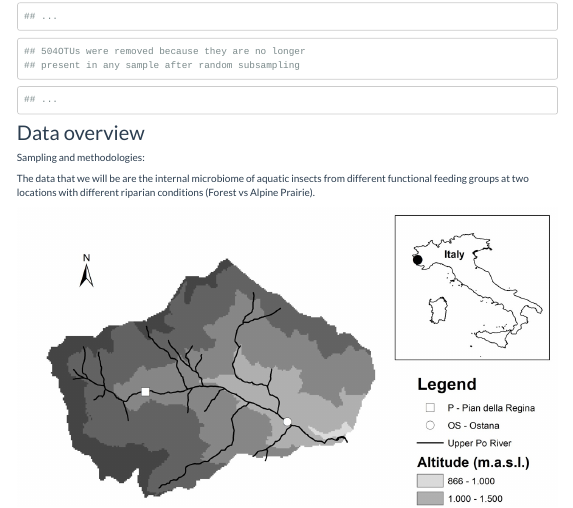
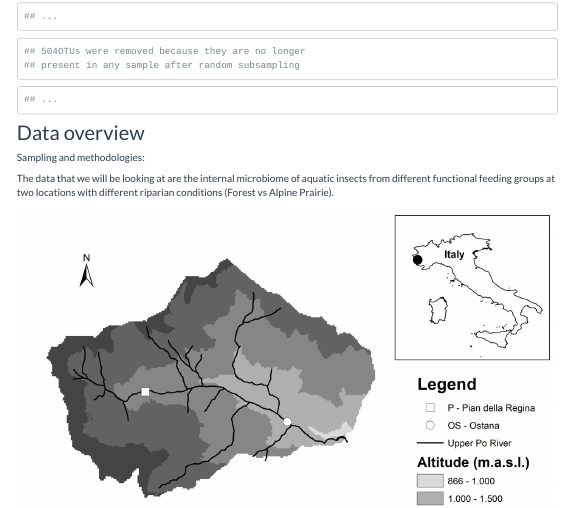
Before and after one commit to BenbowLab/BenbowLab.github.io, an R Markdown document (ItalyWorkshop.rmd): the page in a window 1100 px wide, from 1030 px down. The pictures show the output file ItalyWorkshop.html that the author committed with the source, opened offline; library style sheets and scripts come from the installed R packages; menus at the side of the page are left out.

Commit message:
Fixed Typo

```diff
--- a/ItalyWorkshop.rmd
+++ b/ItalyWorkshop.rmd
@@ -92,7 +92,7 @@ CombinedData=rarefy_even_depth(CombinedData, 3000, replace = TRUE, trimOTUs = TR
 
 Sampling and methodologies:
 
-The data that we will be are the internal microbiome of aquatic insects from different functional feeding groups at two locations with different riparian conditions (Forest vs Alpine Prairie).
+The data that we will be looking at are the internal microbiome of aquatic insects from different functional feeding groups at two locations with different riparian conditions (Forest vs Alpine Prairie).
 
 ![Locations of sample sites within the Upper Po river](MapOfSampleSites.jpg)
 
```
Also changed, not shown: ItalyWorkshop.html.
